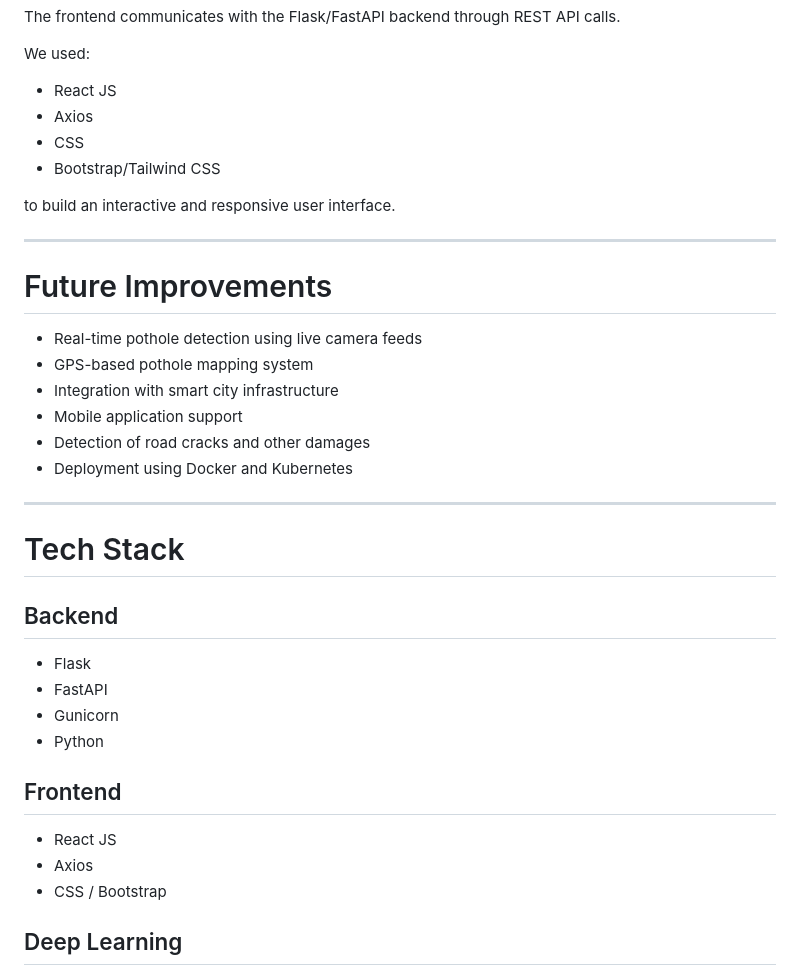
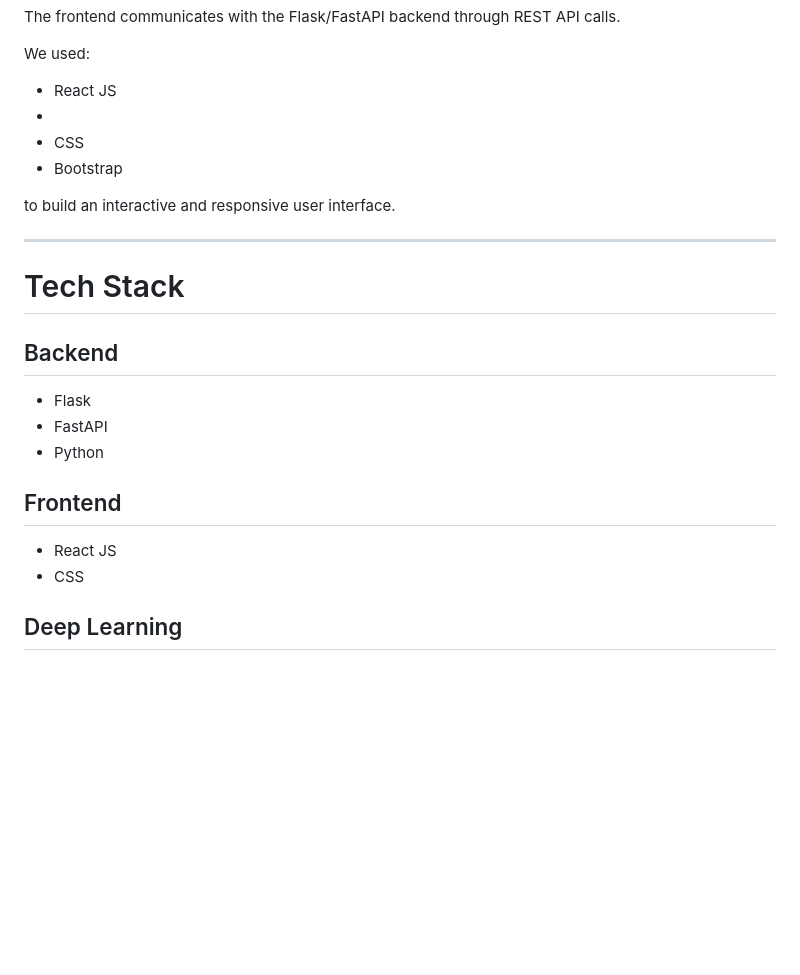
Before and after one commit to ShashankShatraboina/Pothole-detection-System, a Markdown page: README.md, the part around one of its changes. Drawn GitHub-style; blank space fills up the shorter version.

```diff
--- a/README.md
+++ b/README.md
@@ -192,24 +132,14 @@ The frontend communicates with the Flask/FastAPI backend through REST API calls.
 We used:
 
 * React JS
-* Axios
+*
 * CSS
-* Bootstrap/Tailwind CSS
+* Bootstrap
 
 to build an interactive and responsive user interface.
 
 ---
 
-# Future Improvements
-
-* Real-time pothole detection using live camera feeds
-* GPS-based pothole mapping system
-* Integration with smart city infrastructure
-* Mobile application support
-* Detection of road cracks and other damages
-* Deployment using Docker and Kubernetes
-
----
 
 # Tech Stack
 
@@ -217,14 +147,12 @@ to build an interactive and responsive user interface.
 
 * Flask
 * FastAPI
-* Gunicorn
 * Python
 
 ## Frontend
 
 * React JS
-* Axios
-* CSS / Bootstrap
+* CSS
 
 ## Deep Learning
 
```
Also changed, not shown: other parts of README.md (+0 -60 lines).
